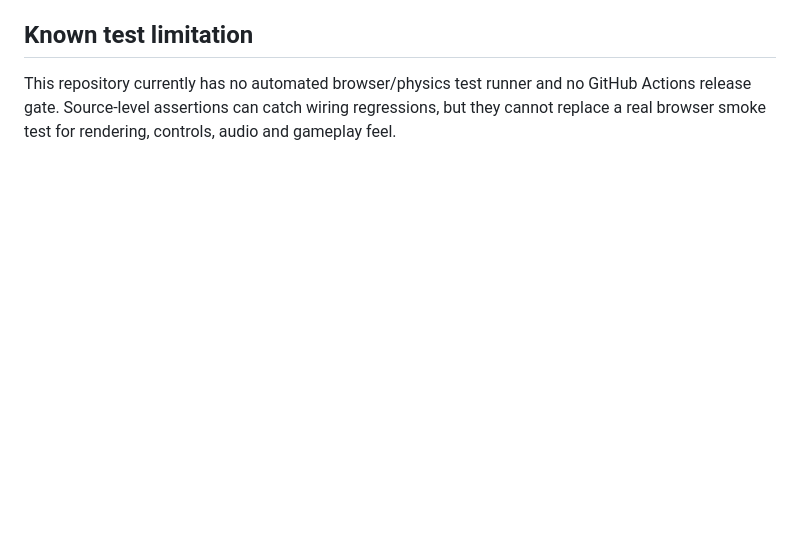
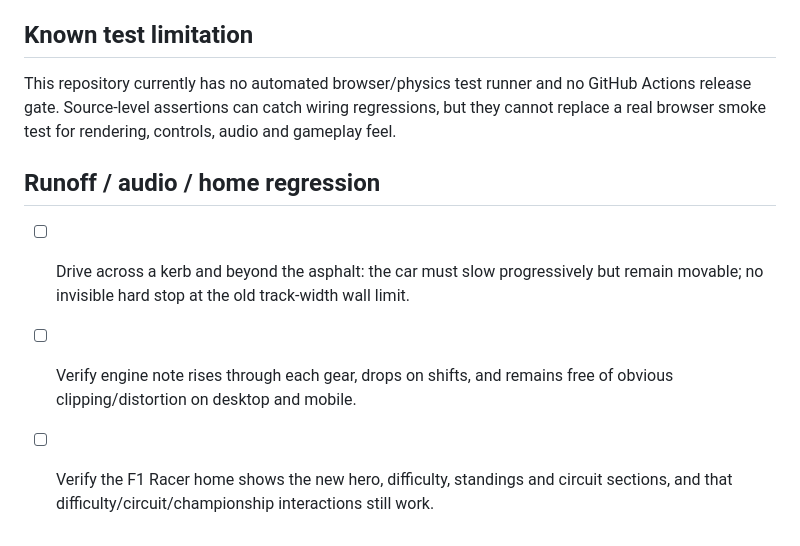
Before and after one commit to ottobit/portfolio-arcade, a Markdown page: games/f1-racer/RELEASE-CHECKLIST.md, the part around the change. Drawn GitHub-style; blank space fills up the shorter version.

Commit message:
test(f1): add runoff audio and home regression checks

```diff
--- a/games/f1-racer/RELEASE-CHECKLIST.md
+++ b/games/f1-racer/RELEASE-CHECKLIST.md
@@ -73,3 +73,10 @@ A release is considered ready when:
 ## Known test limitation
 
 This repository currently has no automated browser/physics test runner and no GitHub Actions release gate. Source-level assertions can catch wiring regressions, but they cannot replace a real browser smoke test for rendering, controls, audio and gameplay feel.
+
+
+## Runoff / audio / home regression
+
+- [ ] Drive across a kerb and beyond the asphalt: the car must slow progressively but remain movable; no invisible hard stop at the old track-width wall limit.
+- [ ] Verify engine note rises through each gear, drops on shifts, and remains free of obvious clipping/distortion on desktop and mobile.
+- [ ] Verify the F1 Racer home shows the new hero, difficulty, standings and circuit sections, and that difficulty/circuit/championship interactions still work.
```
